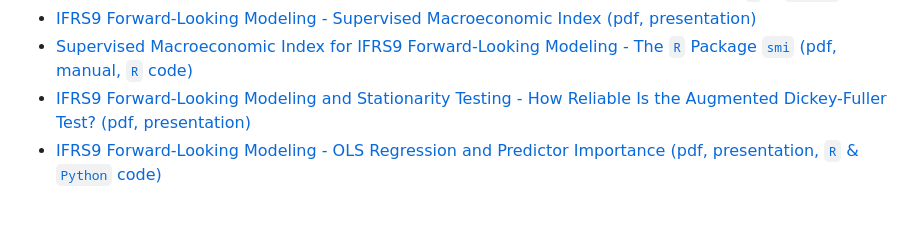
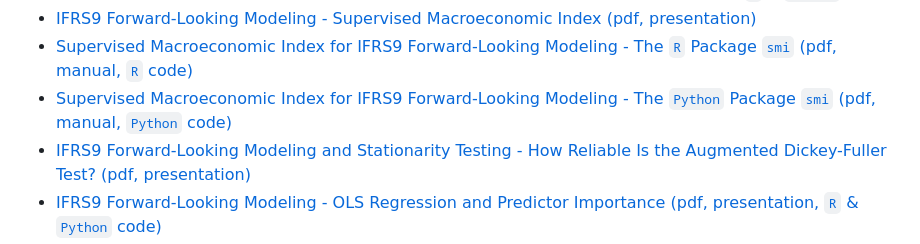
Before and after one commit to andrija-djurovic/adsfcr, a Markdown page: README.md, the part around the change. Rendered like a GitHub page; blank space fills up the shorter version.

```diff
--- a/README.md
+++ b/README.md
@@ -113,6 +113,7 @@ Below are links providing an overview of the repository's main topics, which inc
 - [Principal Component Analysis for IFRS9 Forward-Looking Modeling (pdf, presentation, `R` & `Python` code)](https://github.com/andrija-djurovic/adsfcr/blob/main/model_dev_and_vld/pca.pdf)
 - [IFRS9 Forward-Looking Modeling - Supervised Macroeconomic Index (pdf, presentation)](https://github.com/andrija-djurovic/adsfcr/blob/main/model_dev_and_vld/fli_smi.pdf)
 - [Supervised Macroeconomic Index for IFRS9 Forward-Looking Modeling - The `R` Package `smi` (pdf, manual, `R` code)](https://github.com/andrija-djurovic/adsfcr/blob/main/model_dev_and_vld/smi_r/smi_r_manual.pdf)
+- [Supervised Macroeconomic Index for IFRS9 Forward-Looking Modeling - The `Python` Package `smi` (pdf, manual, `Python` code)](https://github.com/andrija-djurovic/adsfcr/blob/main/model_dev_and_vld/smi_py/smi_py_manual.pdf)
 - [IFRS9 Forward-Looking Modeling and Stationarity Testing - How Reliable Is the Augmented Dickey-Fuller Test? (pdf, presentation)](https://github.com/andrija-djurovic/adsfcr/blob/main/model_dev_and_vld/adf_power.pdf)
 - [IFRS9 Forward-Looking Modeling - OLS Regression and Predictor Importance (pdf, presentation, `R` & `Python` code)](https://github.com/andrija-djurovic/adsfcr/blob/main/model_dev_and_vld/ols_predictor_importance.pdf)
 - [IFRS9 Forward-Looking Modeling - Do We Use OLS Regression Efficiently? (pdf, presentation)](https://github.com/andrija-djurovic/adsfcr/blob/main/model_dev_and_vld/fli_ols.pdf)
```
